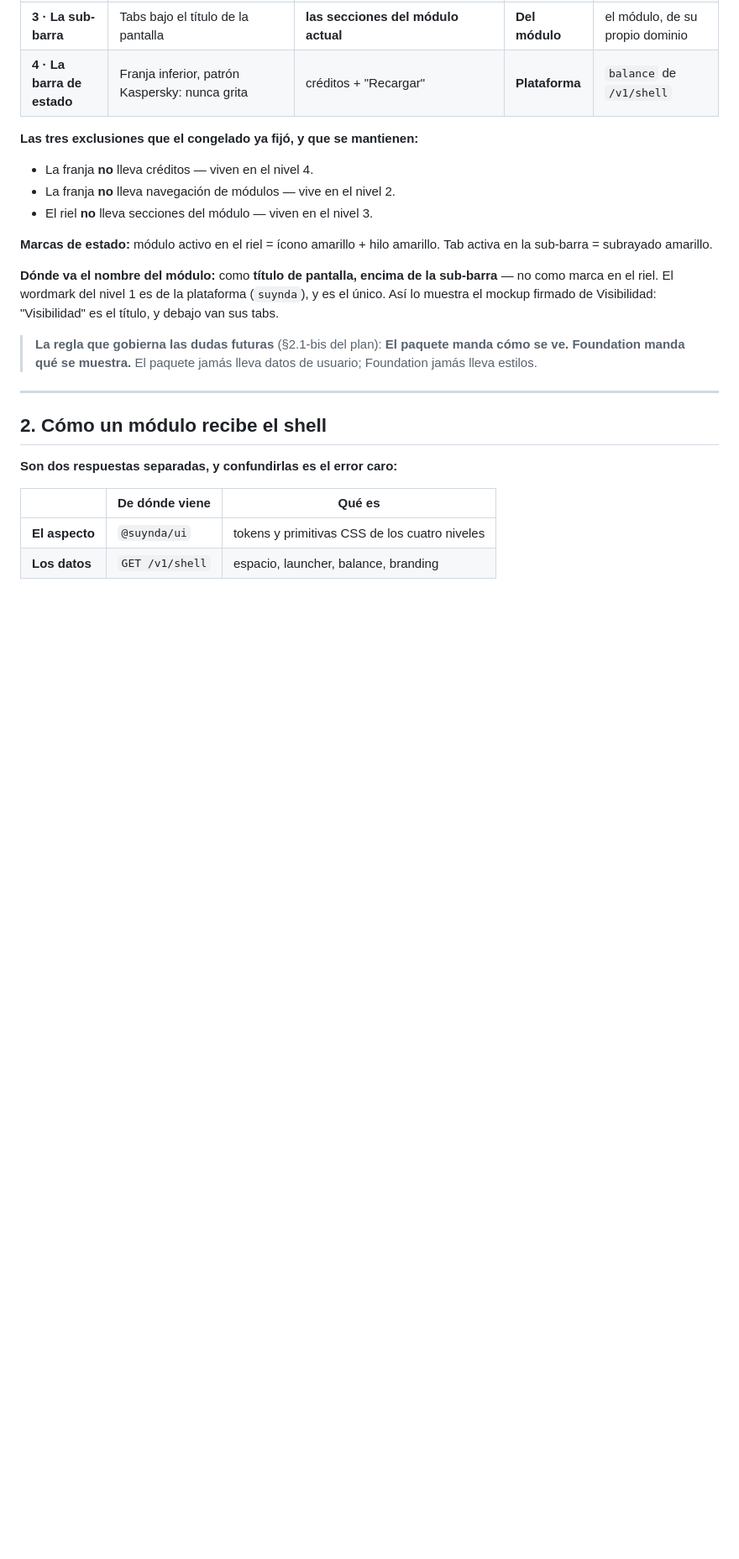
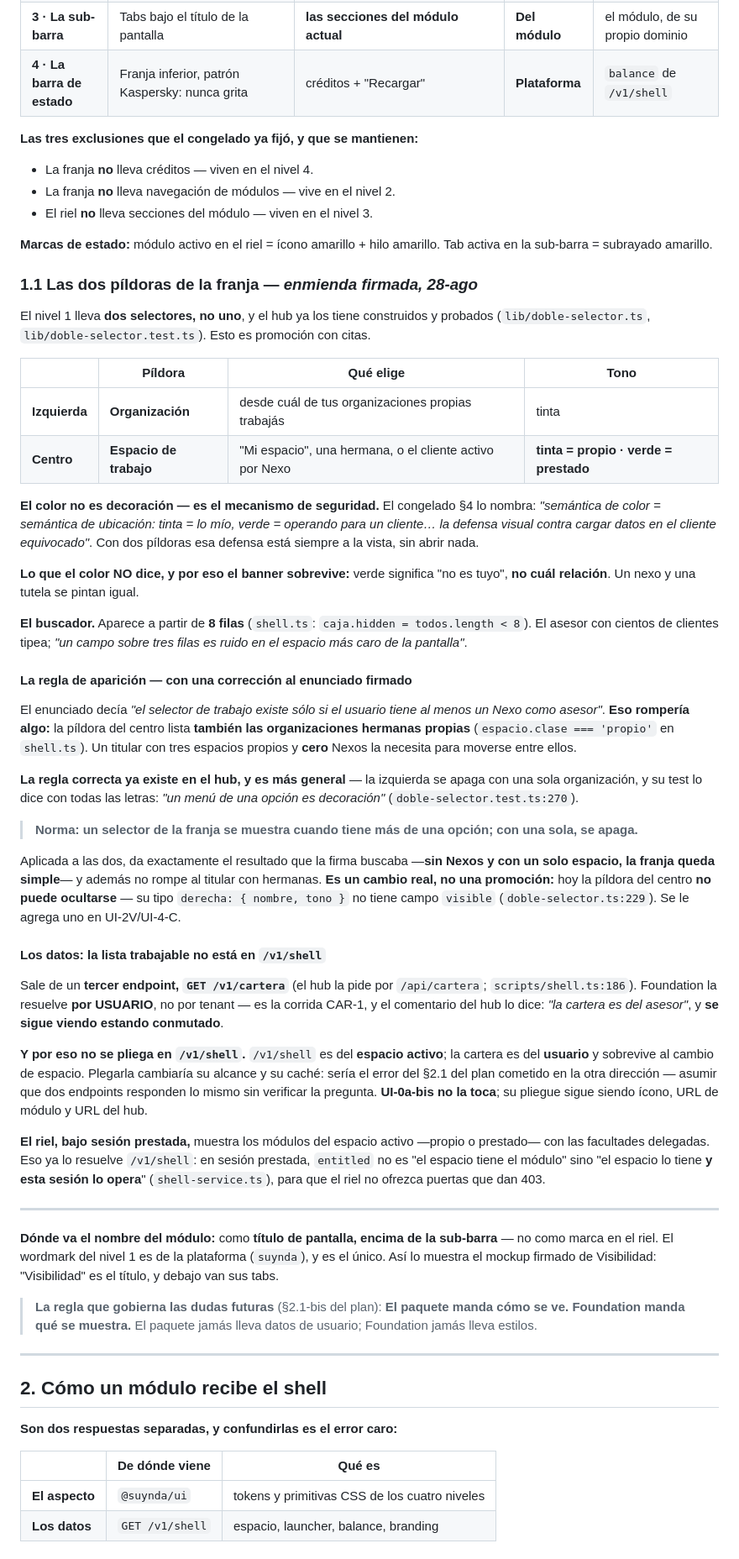
Before and after one commit to liviojanz/suynda-ui, a Markdown page: docs/design/shell-canonico.md, the part around one of its changes. Shown at 84% size. GitHub-like rendering; blank space fills up the shorter version.

Commit message:
docs: las dos firmas viendo — la franja lleva dos selectores, y el canon queda firmado contra el mockup
UI-0a, enmienda §1.1: el nivel 1 lleva DOS pildoras, no una. Izquierda =
organizacion propia; centro = espacio de trabajo, con tinta para lo propio y
VERDE para lo prestado. El color no es decoracion: es la defensa visual
contra cargar datos en el cliente equivocado (congelado §4). Buscador a
partir de 8 filas. Todo promovido de lib/doble-selector.ts, con sus tests.

Dos precisiones que el recon obligo a escribir:

1. La regla de aparicion firmada ("solo con al menos un Nexo") romperia al
   titular con organizaciones hermanas y cero Nexos, que necesita la pildora
   para moverse entre ellas. Se adopta la norma mas general que el hub ya
   aplica a la izquierda y su test enuncia: un menu de una opcion es
   decoracion. Da el mismo resultado buscado y no rompe ese caso. Es cambio
   real, no promocion: hoy la pildora del centro no puede ocultarse.

2. La lista trabajable NO esta en /v1/shell: sale de GET /v1/cartera, que
   Foundation resuelve por USUARIO y sobrevive al cambio de espacio (CAR-1).
   Por eso NO se pliega: /v1/shell es del espacio activo. Plegarla seria el
   error del §2.1 del plan en la otra direccion. UI-0a-bis sigue siendo
   icono, URL de modulo y URL del hub.

UI-0b: firmado tambien VIENDO el mockup aprobado — shell, Inicio, Admitir,
catalogo de piezas, CRITICO invertido y tubos literales.

```diff
--- a/docs/design/shell-canonico.md
+++ b/docs/design/shell-canonico.md
@@ -34,6 +34,41 @@ Todo lo demás acá es cita, no propuesta.
 - El riel **no** lleva secciones del módulo — viven en el nivel 3.
 
 **Marcas de estado:** módulo activo en el riel = ícono amarillo + hilo amarillo. Tab activa en la sub-barra = subrayado amarillo.
+
+### 1.1 Las dos píldoras de la franja — *enmienda firmada, 28-ago*
+
+El nivel 1 lleva **dos selectores, no uno**, y el hub ya los tiene construidos y probados (`lib/doble-selector.ts`, `lib/doble-selector.test.ts`). Esto es promoción con citas.
+
+| | Píldora | Qué elige | Tono |
+|---|---|---|---|
+| **Izquierda** | **Organización** | desde cuál de tus organizaciones propias trabajás | tinta |
+| **Centro** | **Espacio de trabajo** | "Mi espacio", una hermana, o el cliente activo por Nexo | **tinta = propio · verde = prestado** |
+
+**El color no es decoración — es el mecanismo de seguridad.** El congelado §4 lo nombra: *"semántica de color = semántica de ubicación: tinta = lo mío, verde = operando para un cliente… la defensa visual contra cargar datos en el cliente equivocado"*. Con dos píldoras esa defensa está siempre a la vista, sin abrir nada.
+
+**Lo que el color NO dice, y por eso el banner sobrevive:** verde significa "no es tuyo", **no cuál relación**. Un nexo y una tutela se pintan igual.
+
+**El buscador.** Aparece a partir de **8 filas** (`shell.ts`: `caja.hidden = todos.length < 8`). El asesor con cientos de clientes tipea; *"un campo sobre tres filas es ruido en el espacio más caro de la pantalla"*.
+
+#### La regla de aparición — con una corrección al enunciado firmado
+
+El enunciado decía *"el selector de trabajo existe sólo si el usuario tiene al menos un Nexo como asesor"*. **Eso rompería algo:** la píldora del centro lista **también las organizaciones hermanas propias** (`espacio.clase === 'propio'` en `shell.ts`). Un titular con tres espacios propios y **cero** Nexos la necesita para moverse entre ellos.
+
+**La regla correcta ya existe en el hub, y es más general** — la izquierda se apaga con una sola organización, y su test lo dice con todas las letras: *"un menú de una opción es decoración"* (`doble-selector.test.ts:270`).
+
+> **Norma: un selector de la franja se muestra cuando tiene más de una opción; con una sola, se apaga.**
+
+Aplicada a las dos, da exactamente el resultado que la firma buscaba —**sin Nexos y con un solo espacio, la franja queda simple**— y además no rompe al titular con hermanas. **Es un cambio real, no una promoción:** hoy la píldora del centro **no puede ocultarse** — su tipo `derecha: { nombre, tono }` no tiene campo `visible` (`doble-selector.ts:229`). Se le agrega uno en UI-2V/UI-4-C.
+
+#### Los datos: la lista trabajable **no** está en `/v1/shell`
+
+Sale de un **tercer endpoint, `GET /v1/cartera`** (el hub la pide por `/api/cartera`; `scripts/shell.ts:186`). Foundation la resuelve **por USUARIO**, no por tenant — es la corrida CAR-1, y el comentario del hub lo dice: *"la cartera es del asesor"*, y **se sigue viendo estando conmutado**.
+
+**Y por eso no se pliega en `/v1/shell`.** `/v1/shell` es del **espacio activo**; la cartera es del **usuario** y sobrevive al cambio de espacio. Plegarla cambiaría su alcance y su caché: sería el error del §2.1 del plan cometido en la otra dirección — asumir que dos endpoints responden lo mismo sin verificar la pregunta. **UI-0a-bis no la toca**; su pliegue sigue siendo ícono, URL de módulo y URL del hub.
+
+**El riel, bajo sesión prestada,** muestra los módulos del espacio activo —propio o prestado— con las facultades delegadas. Eso ya lo resuelve `/v1/shell`: en sesión prestada, `entitled` no es "el espacio tiene el módulo" sino "el espacio lo tiene **y esta sesión lo opera**" (`shell-service.ts`), para que el riel no ofrezca puertas que dan 403.
+
+---
 
 **Dónde va el nombre del módulo:** como **título de pantalla, encima de la sub-barra** — no como marca en el riel. El wordmark del nivel 1 es de la plataforma (`suynda`), y es el único. Así lo muestra el mockup firmado de Visibilidad: "Visibilidad" es el título, y debajo van sus tabs.
 
```
Also changed, not shown: other parts of docs/design/shell-canonico.md (+2 -1 lines), docs/congelado-ui.md (+1 -1 lines).
